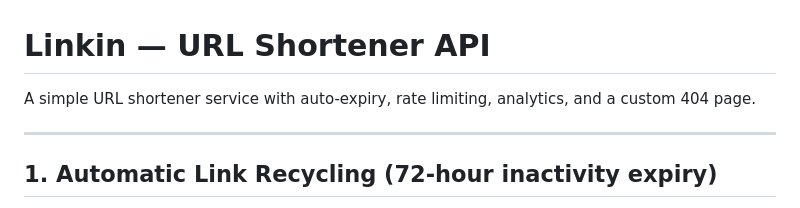
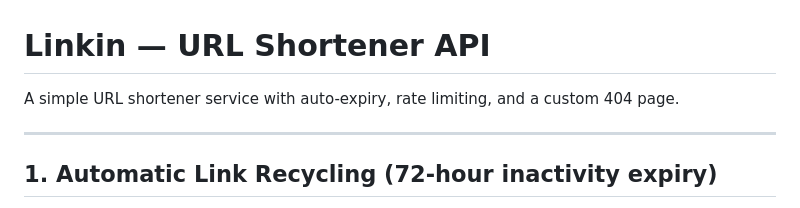
Before and after one commit to JohnAkindipe/linkin, a Markdown page: README.md, the part around the change. Rendered like a GitHub page.

```diff
--- a/README.md
+++ b/README.md
@@ -1,6 +1,6 @@
 # Linkin — URL Shortener API
 
-A simple URL shortener service with auto-expiry, rate limiting, analytics, and a custom 404 page.
+A simple URL shortener service with auto-expiry, rate limiting, and a custom 404 page.
 
 ---
 
```
